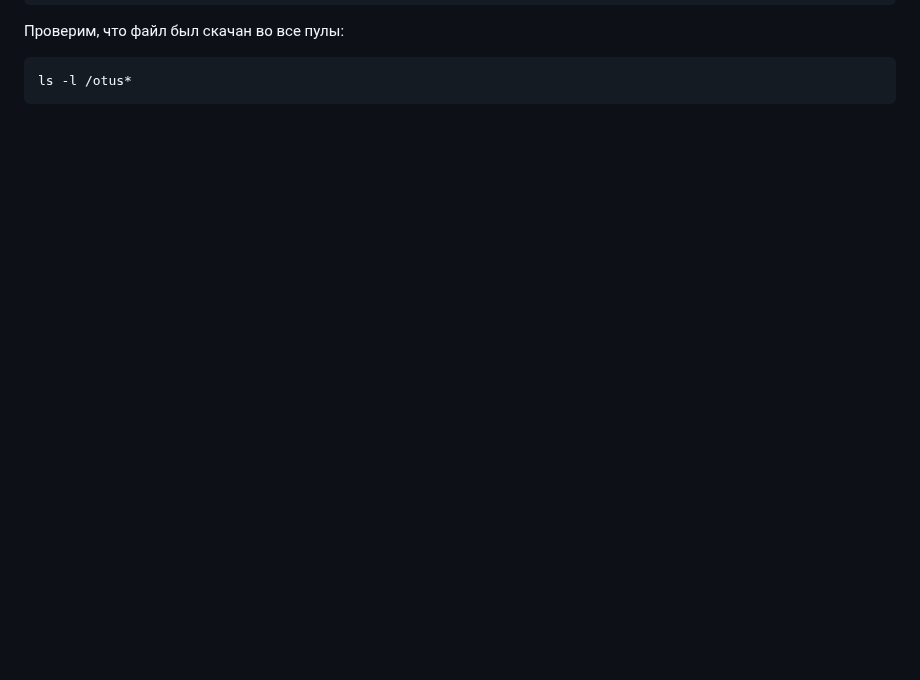
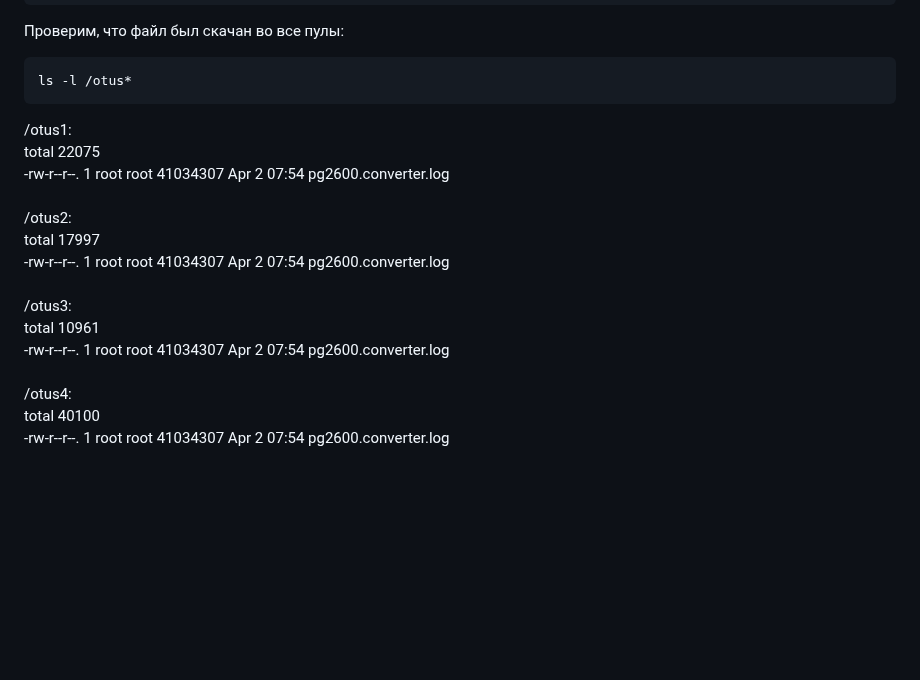
Before and after one commit to LesleyMacconaughey/otus-hw, a Markdown page: m02-05_zfs/README.md, the part around the change. Drawn GitHub-style; blank space fills up the shorter version.

````diff
--- a/m02-05_zfs/README.md
+++ b/m02-05_zfs/README.md
@@ -80,6 +80,21 @@ for i in {1..4}; do wget -P /otus$i https://gutenberg.org/cache/epub/2600/pg2600
 ```sh
 ls -l /otus*
 ```
+/otus1:<br>
+total 22075<br>
+-rw-r--r--. 1 root root 41034307 Apr  2 07:54 pg2600.converter.log<br>
+<br>
+/otus2:<br>
+total 17997<br>
+-rw-r--r--. 1 root root 41034307 Apr  2 07:54 pg2600.converter.log<br>
+<br>
+/otus3:<br>
+total 10961<br>
+-rw-r--r--. 1 root root 41034307 Apr  2 07:54 pg2600.converter.log<br>
+<br>
+/otus4:<br>
+total 40100<br>
+-rw-r--r--. 1 root root 41034307 Apr  2 07:54 pg2600.converter.log<br>
 
 
 
````
